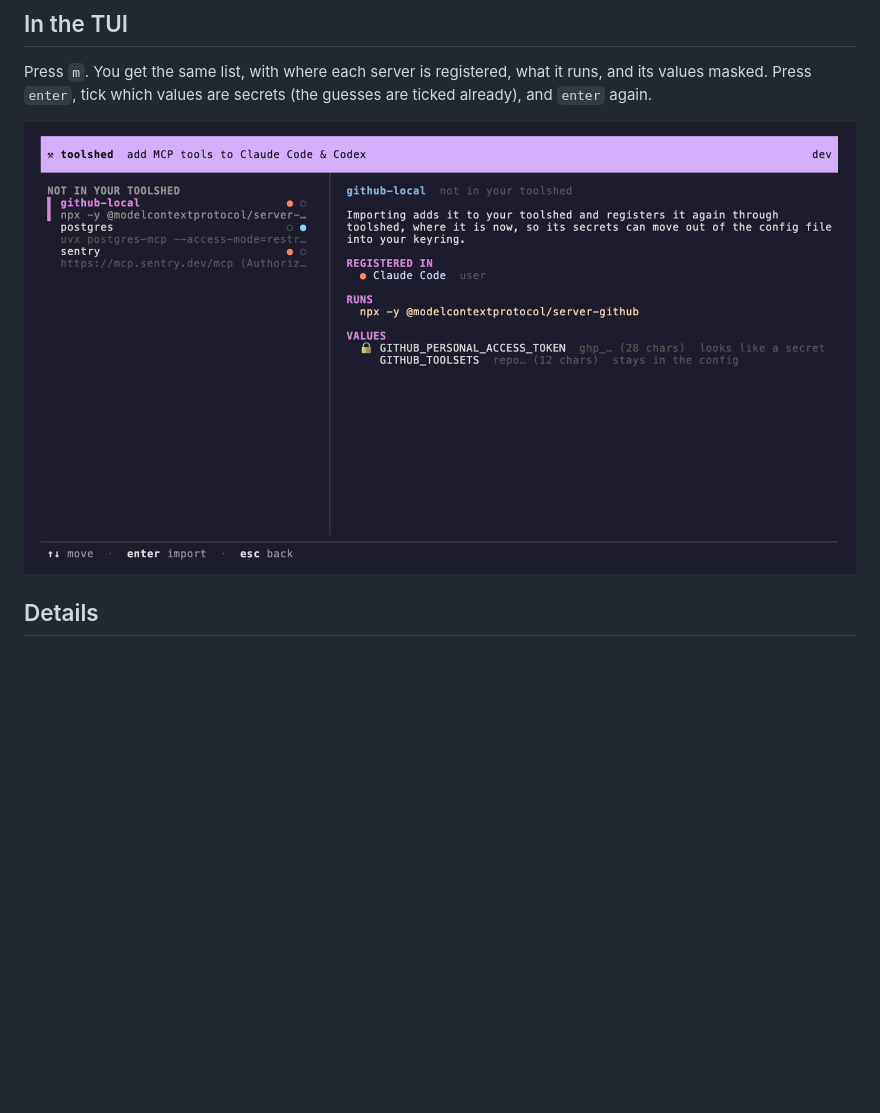
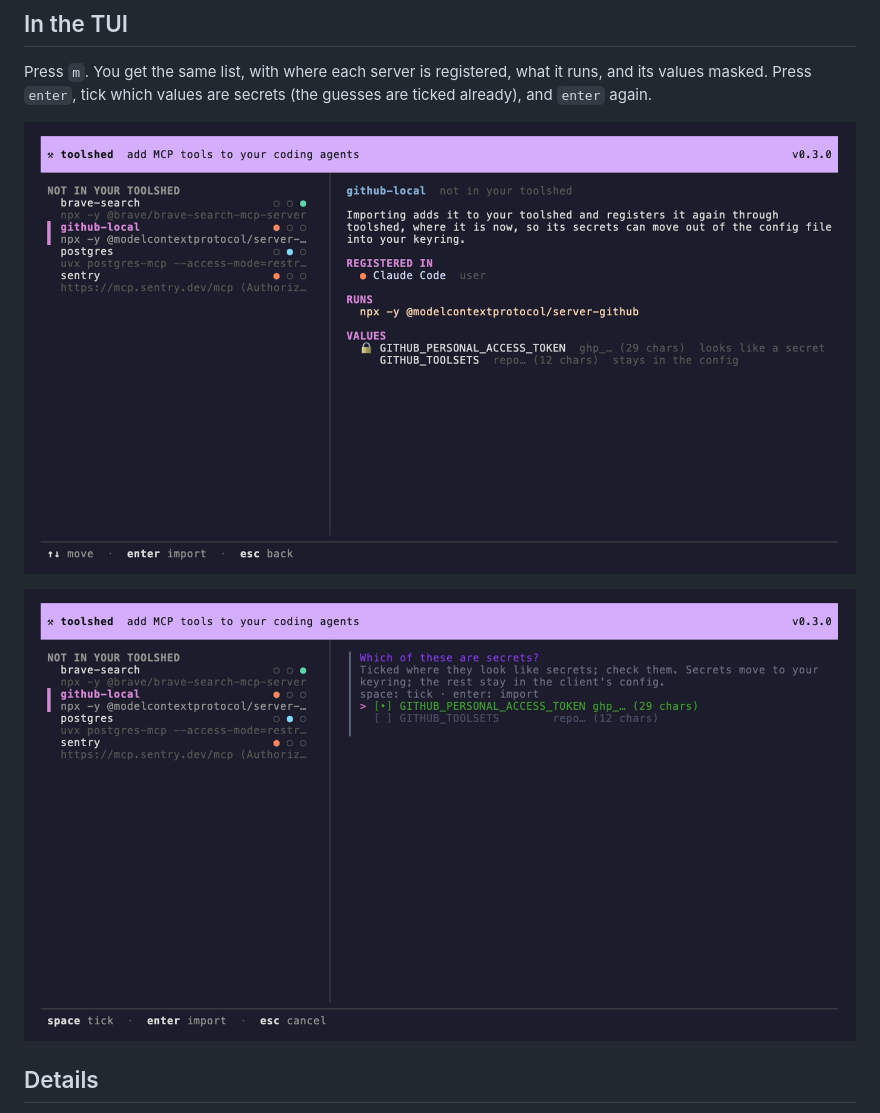
Before and after one commit to bartdegoede/toolshed, a Markdown page: docs/import.md, the part around the change. Rendered like a GitHub page; pictures changed too: docs/import-secrets.png, docs/import.png; blank space fills up the shorter version.

```diff
--- a/docs/import.md
+++ b/docs/import.md
@@ -36,6 +36,8 @@ it runs, and its values masked. Press `enter`, tick which values are secrets
 
 ![The import screen](import.png)
 
+![Ticking which values are secrets](import-secrets.png)
+
 ## Details
 
 - Settings toolshed doesn't manage stay as they are: a Claude `timeout`, or
```
Also changed, not shown: AGENTS.md (+2 -1 lines), 4 other files.
